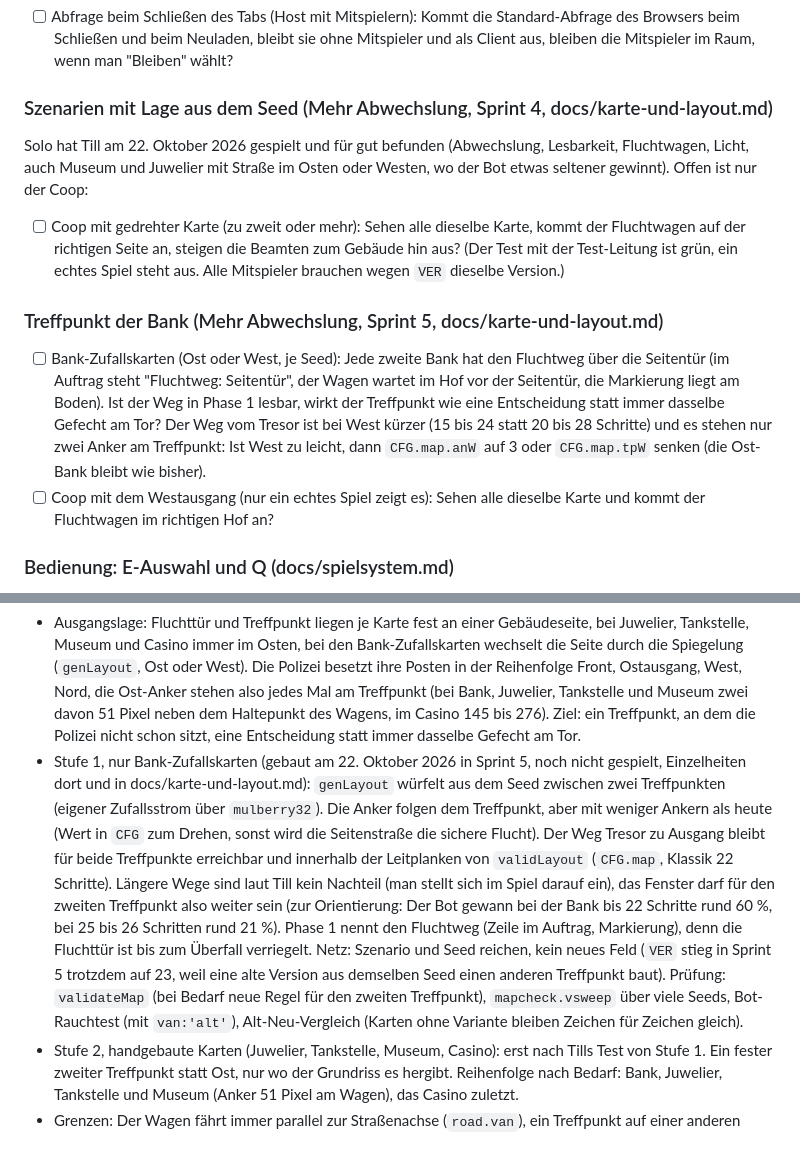
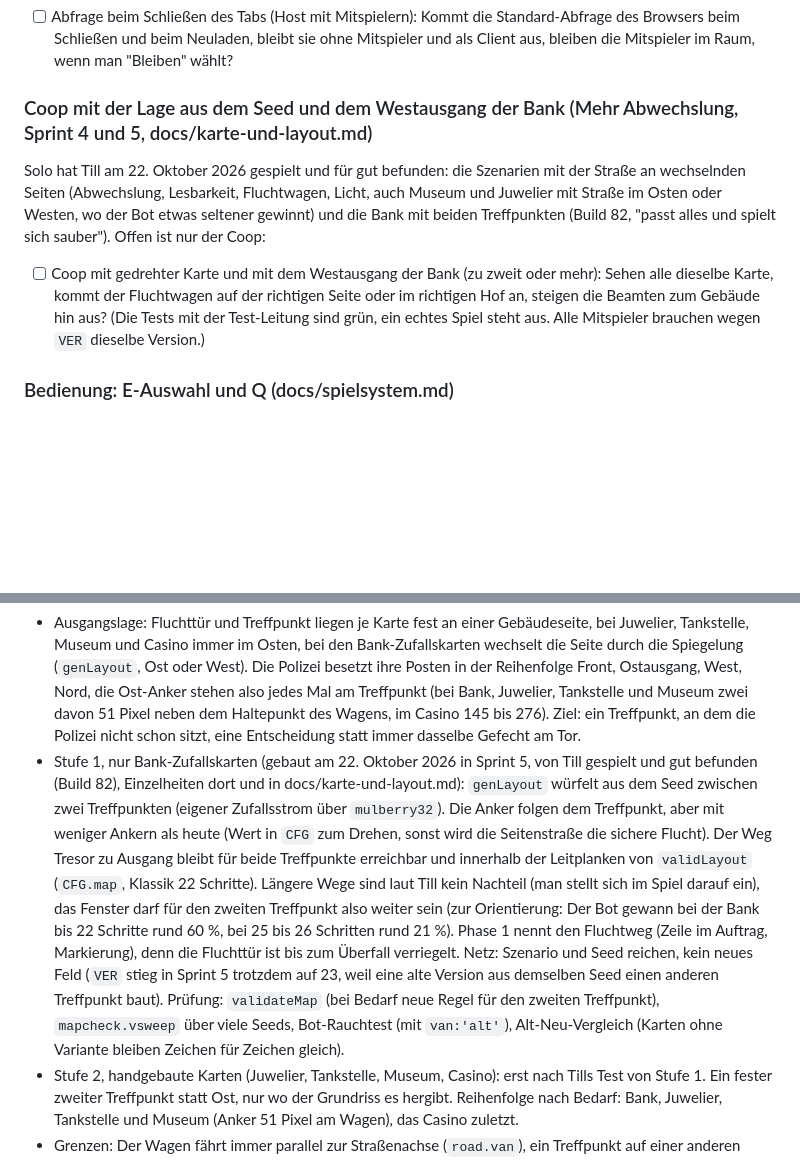
Before and after one commit to darthyeti/holdup, a Markdown page: docs/offen-und-spieltest.md, 2 parts joined by grey strips. Drawn GitHub-style; blank space fills up the shorter version.

Commit message:
Doku: Bank mit zwei Treffpunkten abgenommen, Plan Sprint 6 (Generator-Pilot Tankstelle) vorbereitet
Co-Authored-By: Claude Sonnet 5.5 <noreply@anthropic.com>

```diff
--- a/docs/offen-und-spieltest.md
+++ b/docs/offen-und-spieltest.md
@@ -16,16 +16,11 @@ Stand der Prüfung (22. Oktober 2026, `VER` 23, `UI_API` 4, die Build-Nummer ste
 
 - [ ] Abfrage beim Schließen des Tabs (Host mit Mitspielern): Kommt die Standard-Abfrage des Browsers beim Schließen und beim Neuladen, bleibt sie ohne Mitspieler und als Client aus, bleiben die Mitspieler im Raum, wenn man "Bleiben" wählt?
 
-### Szenarien mit Lage aus dem Seed (Mehr Abwechslung, Sprint 4, docs/karte-und-layout.md)
+### Coop mit der Lage aus dem Seed und dem Westausgang der Bank (Mehr Abwechslung, Sprint 4 und 5, docs/karte-und-layout.md)
 
-Solo hat Till am 22. Oktober 2026 gespielt und für gut befunden (Abwechslung, Lesbarkeit, Fluchtwagen, Licht, auch Museum und Juwelier mit Straße im Osten oder Westen, wo der Bot etwas seltener gewinnt). Offen ist nur der Coop:
+Solo hat Till am 22. Oktober 2026 gespielt und für gut befunden: die Szenarien mit der Straße an wechselnden Seiten (Abwechslung, Lesbarkeit, Fluchtwagen, Licht, auch Museum und Juwelier mit Straße im Osten oder Westen, wo der Bot etwas seltener gewinnt) und die Bank mit beiden Treffpunkten (Build 82, "passt alles und spielt sich sauber"). Offen ist nur der Coop:
 
-- [ ] Coop mit gedrehter Karte (zu zweit oder mehr): Sehen alle dieselbe Karte, kommt der Fluchtwagen auf der richtigen Seite an, steigen die Beamten zum Gebäude hin aus? (Der Test mit der Test-Leitung ist grün, ein echtes Spiel steht aus. Alle Mitspieler brauchen wegen `VER` dieselbe Version.)
-
-### Treffpunkt der Bank (Mehr Abwechslung, Sprint 5, docs/karte-und-layout.md)
-
-- [ ] Bank-Zufallskarten (Ost oder West, je Seed): Jede zweite Bank hat den Fluchtweg über die Seitentür (im Auftrag steht "Fluchtweg: Seitentür", der Wagen wartet im Hof vor der Seitentür, die Markierung liegt am Boden). Ist der Weg in Phase 1 lesbar, wirkt der Treffpunkt wie eine Entscheidung statt immer dasselbe Gefecht am Tor? Der Weg vom Tresor ist bei West kürzer (15 bis 24 statt 20 bis 28 Schritte) und es stehen nur zwei Anker am Treffpunkt: Ist West zu leicht, dann `CFG.map.anW` auf 3 oder `CFG.map.tpW` senken (die Ost-Bank bleibt wie bisher).
-- [ ] Coop mit dem Westausgang (nur ein echtes Spiel zeigt es): Sehen alle dieselbe Karte und kommt der Fluchtwagen im richtigen Hof an?
+- [ ] Coop mit gedrehter Karte und mit dem Westausgang der Bank (zu zweit oder mehr): Sehen alle dieselbe Karte, kommt der Fluchtwagen auf der richtigen Seite oder im richtigen Hof an, steigen die Beamten zum Gebäude hin aus? (Die Tests mit der Test-Leitung sind grün, ein echtes Spiel steht aus. Alle Mitspieler brauchen wegen `VER` dieselbe Version.)
 
 ### Bedienung: E-Auswahl und Q (docs/spielsystem.md)
 
@@ -67,7 +62,7 @@ Karten (docs/karte-und-layout.md): Posten und Wagenplätze wirklich ableiten (`a
 
 Treffpunkt des Fluchtwagens (Plan, beschlossen von Till am 21. Oktober 2026, gebaut wird erst nach den offenen Spieltests):
 - Ausgangslage: Fluchttür und Treffpunkt liegen je Karte fest an einer Gebäudeseite, bei Juwelier, Tankstelle, Museum und Casino immer im Osten, bei den Bank-Zufallskarten wechselt die Seite durch die Spiegelung (`genLayout`, Ost oder West). Die Polizei besetzt ihre Posten in der Reihenfolge Front, Ostausgang, West, Nord, die Ost-Anker stehen also jedes Mal am Treffpunkt (bei Bank, Juwelier, Tankstelle und Museum zwei davon 51 Pixel neben dem Haltepunkt des Wagens, im Casino 145 bis 276). Ziel: ein Treffpunkt, an dem die Polizei nicht schon sitzt, eine Entscheidung statt immer dasselbe Gefecht am Tor.
-- Stufe 1, nur Bank-Zufallskarten (gebaut am 22. Oktober 2026 in Sprint 5, noch nicht gespielt, Einzelheiten dort und in docs/karte-und-layout.md): `genLayout` würfelt aus dem Seed zwischen zwei Treffpunkten (eigener Zufallsstrom über `mulberry32`). Die Anker folgen dem Treffpunkt, aber mit weniger Ankern als heute (Wert in `CFG` zum Drehen, sonst wird die Seitenstraße die sichere Flucht). Der Weg Tresor zu Ausgang bleibt für beide Treffpunkte erreichbar und innerhalb der Leitplanken von `validLayout` (`CFG.map`, Klassik 22 Schritte). Längere Wege sind laut Till kein Nachteil (man stellt sich im Spiel darauf ein), das Fenster darf für den zweiten Treffpunkt also weiter sein (zur Orientierung: Der Bot gewann bei der Bank bis 22 Schritte rund 60 %, bei 25 bis 26 Schritten rund 21 %). Phase 1 nennt den Fluchtweg (Zeile im Auftrag, Markierung), denn die Fluchttür ist bis zum Überfall verriegelt. Netz: Szenario und Seed reichen, kein neues Feld (`VER` stieg in Sprint 5 trotzdem auf 23, weil eine alte Version aus demselben Seed einen anderen Treffpunkt baut). Prüfung: `validateMap` (bei Bedarf neue Regel für den zweiten Treffpunkt), `mapcheck.vsweep` über viele Seeds, Bot-Rauchtest (mit `van:'alt'`), Alt-Neu-Vergleich (Karten ohne Variante bleiben Zeichen für Zeichen gleich).
+- Stufe 1, nur Bank-Zufallskarten (gebaut am 22. Oktober 2026 in Sprint 5, von Till gespielt und gut befunden (Build 82), Einzelheiten dort und in docs/karte-und-layout.md): `genLayout` würfelt aus dem Seed zwischen zwei Treffpunkten (eigener Zufallsstrom über `mulberry32`). Die Anker folgen dem Treffpunkt, aber mit weniger Ankern als heute (Wert in `CFG` zum Drehen, sonst wird die Seitenstraße die sichere Flucht). Der Weg Tresor zu Ausgang bleibt für beide Treffpunkte erreichbar und innerhalb der Leitplanken von `validLayout` (`CFG.map`, Klassik 22 Schritte). Längere Wege sind laut Till kein Nachteil (man stellt sich im Spiel darauf ein), das Fenster darf für den zweiten Treffpunkt also weiter sein (zur Orientierung: Der Bot gewann bei der Bank bis 22 Schritte rund 60 %, bei 25 bis 26 Schritten rund 21 %). Phase 1 nennt den Fluchtweg (Zeile im Auftrag, Markierung), denn die Fluchttür ist bis zum Überfall verriegelt. Netz: Szenario und Seed reichen, kein neues Feld (`VER` stieg in Sprint 5 trotzdem auf 23, weil eine alte Version aus demselben Seed einen anderen Treffpunkt baut). Prüfung: `validateMap` (bei Bedarf neue Regel für den zweiten Treffpunkt), `mapcheck.vsweep` über viele Seeds, Bot-Rauchtest (mit `van:'alt'`), Alt-Neu-Vergleich (Karten ohne Variante bleiben Zeichen für Zeichen gleich).
 - Stufe 2, handgebaute Karten (Juwelier, Tankstelle, Museum, Casino): erst nach Tills Test von Stufe 1. Ein fester zweiter Treffpunkt statt Ost, nur wo der Grundriss es hergibt. Reihenfolge nach Bedarf: Bank, Juwelier, Tankstelle und Museum (Anker 51 Pixel am Wagen), das Casino zuletzt.
 - Grenzen: Der Wagen fährt immer parallel zur Straßenachse (`road.van`), ein Treffpunkt auf einer anderen Gebäudeseite parallel zur Achse braucht keinen Umbau, eine echte Seitenstraße quer zur Hauptstraße verlangt eine Erweiterung von `laneOf`. Der Bot beurteilt die Fahrer-Regeln nicht, die Balance hängt an Tills Test.
 - Offen gelassen: Die Spieler wählen den Treffpunkt beim Rufen (G), wenn beide Orte existieren (kostet Bedienung, Netzfeld und `VER`), erst nach Stufe 1 bewerten. Die Spiegelung der handgebauten Karten (Ost oder West je Start) gehört zur Stufe 1 des Plans Mehr Abwechslung (unten), nicht hierher.
```
Also changed, not shown: other parts of docs/offen-und-spieltest.md (+14 -2 lines), CLAUDE.md (+1 -1 lines).
